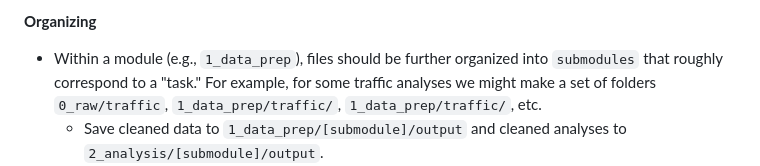
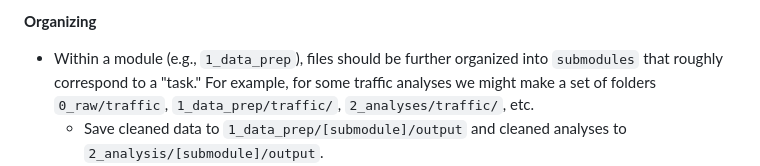
Before and after one commit to codyfcook/project_template, a Markdown page: README.md, the part around the change. Drawn GitHub-style.

```diff
--- a/README.md
+++ b/README.md
@@ -33,7 +33,7 @@
 
 **Organizing**
 
-- Within a module (e.g., `1_data_prep`), files should be further organized into `submodules` that roughly correspond to a "task." For example, for some traffic analyses we might make a set of folders `0_raw/traffic`, `1_data_prep/traffic/`, `1_data_prep/traffic/`, etc.
+- Within a module (e.g., `1_data_prep`), files should be further organized into `submodules` that roughly correspond to a "task." For example, for some traffic analyses we might make a set of folders `0_raw/traffic`, `1_data_prep/traffic/`, `2_analyses/traffic/`, etc.
     - Save cleaned data to `1_data_prep/[submodule]/output` and cleaned analyses to `2_analysis/[submodule]/output`.
 - Keep `run_all.sh` up to date -- while it is rare we will want to run everything in a folder start to finish, it helps serve as documentation for the order code should be run in.
 - Code should _not_ directly save to `input/` in of the slides, paper, or notes folders, and `.tex` files should _not_ directly reference files in any `output/` folder. Instead, copy the needed output over to an `input/` folder within the corresponding document's folder. Ideally, the copying step should be part of the `make.sh` file in the document's folder.
```
